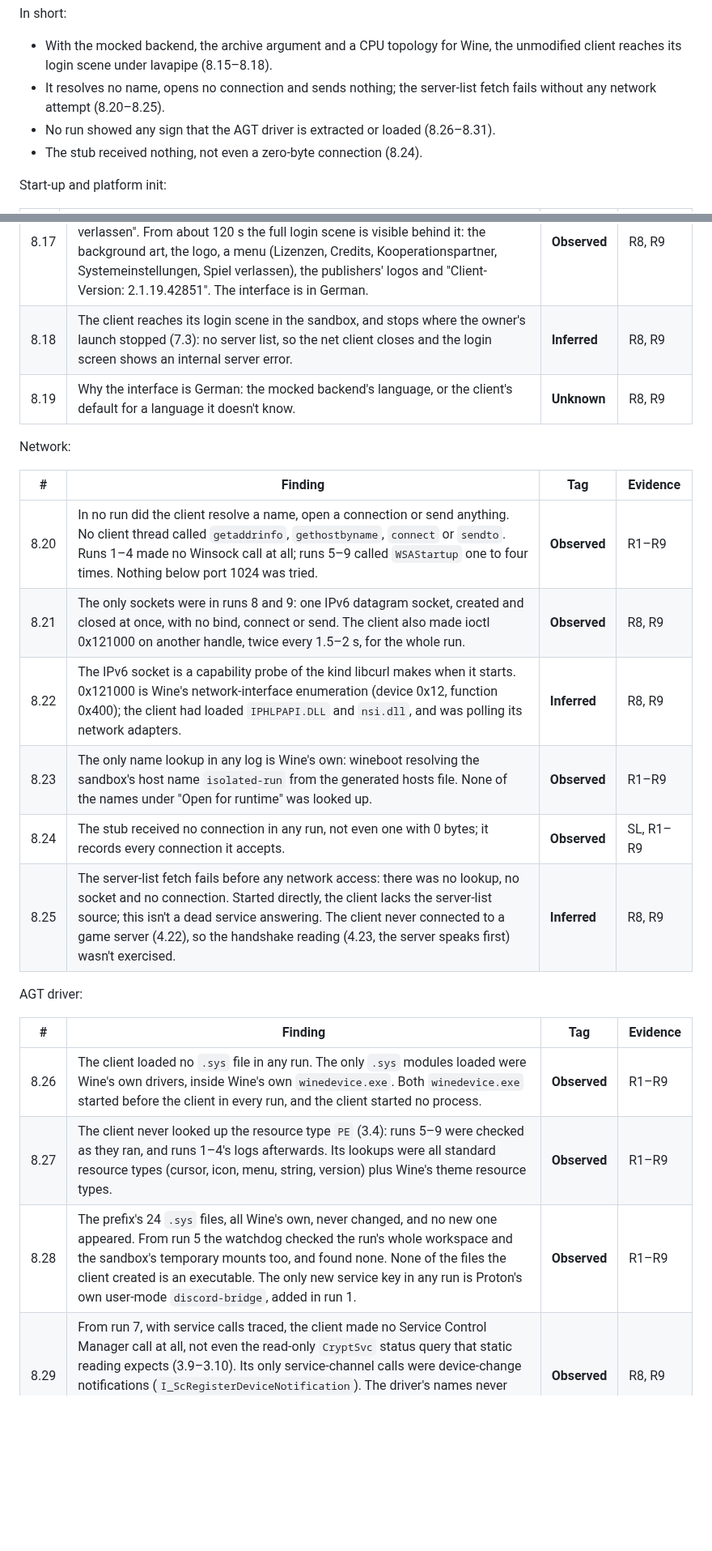
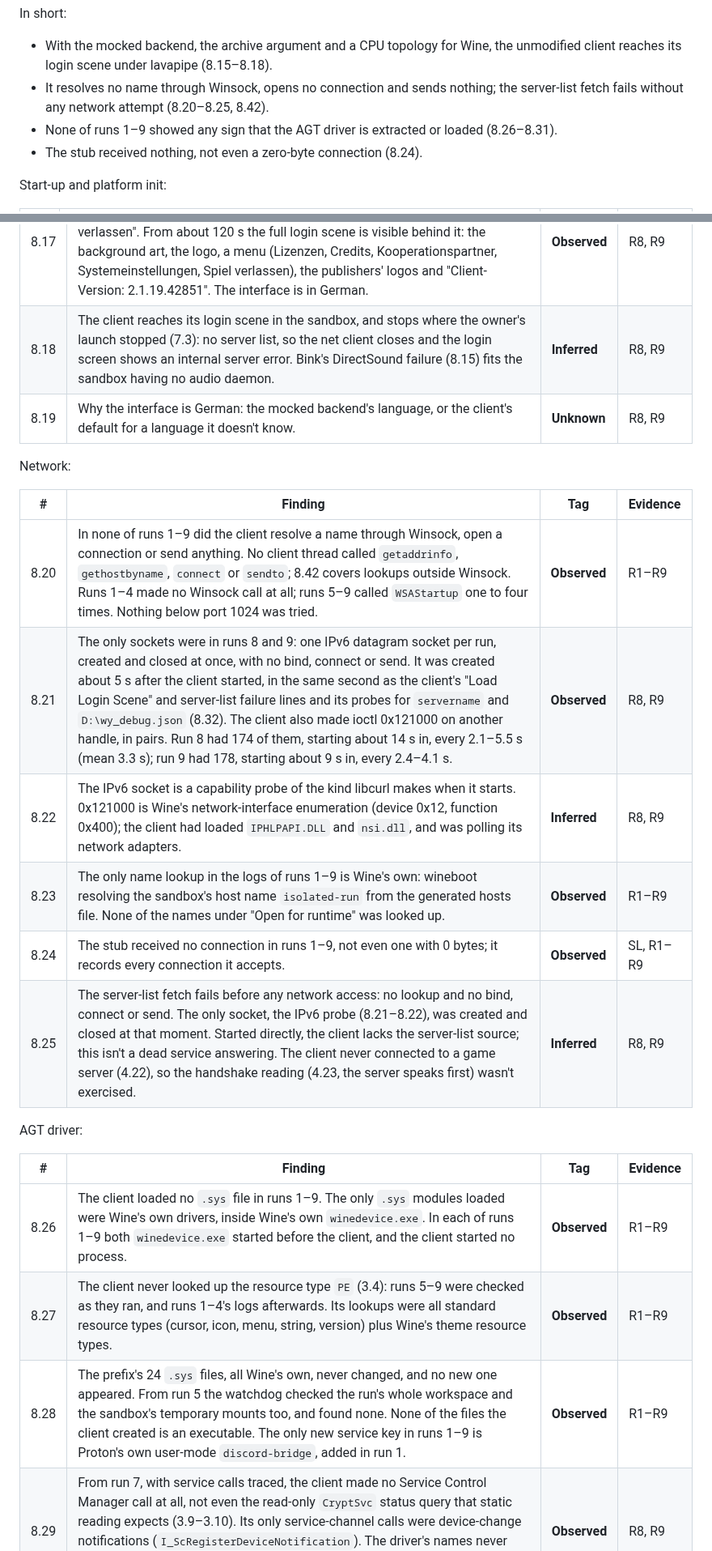
Before and after one commit to theintonerzero/fenji, a Markdown page: docs/re/spike-0.md, 2 parts joined by grey strips. Shown at 81% size. Rendered like a GitHub page; blank space fills up the shorter version.

```diff
--- a/docs/re/spike-0.md
+++ b/docs/re/spike-0.md
@@ -338,8 +340,8 @@ Static reading for this section used read-only Ghidra queries (addresses in the
 
 In short:
 - With the mocked backend, the archive argument and a CPU topology for Wine, the unmodified client reaches its login scene under lavapipe (8.15–8.18).
-- It resolves no name, opens no connection and sends nothing; the server-list fetch fails without any network attempt (8.20–8.25).
-- No run showed any sign that the AGT driver is extracted or loaded (8.26–8.31).
+- It resolves no name through Winsock, opens no connection and sends nothing; the server-list fetch fails without any network attempt (8.20–8.25, 8.42).
+- None of runs 1–9 showed any sign that the AGT driver is extracted or loaded (8.26–8.31).
 - The stub received nothing, not even a zero-byte connection (8.24).
 
 Start-up and platform init:
@@ -374,26 +376,26 @@ Login scene:
 | 8.16 | The client's log then shows the same sequence as the owner's launch (7.2):<br>"Load tables from cache, result: true"<br>"++++ Load Login Scene"<br>"ERROR FAILED TO FETCH GAMEFORGE SERVER LIST!"<br>"[GAME_SYSTEM] SETUP DONE"<br>"SETUP LOGIN STAGE DONE"<br>"net error during waiting: 5"<br>"[login...] LoginTimer, Net State: NET_ST_CLOSED(5), Close Reason: None" | **Observed** | R8, R9 |
 | 8.17 | The screenshots show the client's own splash logo at 5–10 s. From 30 s there is a modal dialog, "Fehler", "Interner Serverfehler: None", with the button "Spiel verlassen". From about 120 s the full login scene is visible behind it: the background art, the logo, a menu (Lizenzen, Credits, Kooperationspartner, Systemeinstellungen, Spiel verlassen), the publishers' logos and "Client-Version: 2.1.19.42851". The interface is in German. | **Observed** | R8, R9 |
-| 8.18 | The client reaches its login scene in the sandbox, and stops where the owner's launch stopped (7.3): no server list, so the net client closes and the login screen shows an internal server error. | **Inferred** | R8, R9 |
+| 8.18 | The client reaches its login scene in the sandbox, and stops where the owner's launch stopped (7.3): no server list, so the net client closes and the login screen shows an internal server error. Bink's DirectSound failure (8.15) fits the sandbox having no audio daemon. | **Inferred** | R8, R9 |
 | 8.19 | Why the interface is German: the mocked backend's language, or the client's default for a language it doesn't know. | **Unknown** | R8, R9 |
 
 Network:
 
 | # | Finding | Tag | Evidence |
 |---|---|---|---|
-| 8.20 | In no run did the client resolve a name, open a connection or send anything. No client thread called `getaddrinfo`, `gethostbyname`, `connect` or `sendto`. Runs 1–4 made no Winsock call at all; runs 5–9 called `WSAStartup` one to four times. Nothing below port 1024 was tried. | **Observed** | R1–R9 |
-| 8.21 | The only sockets were in runs 8 and 9: one IPv6 datagram socket, created and closed at once, with no bind, connect or send. The client also made ioctl 0x121000 on another handle, twice every 1.5–2 s, for the whole run. | **Observed** | R8, R9 |
+| 8.20 | In none of runs 1–9 did the client resolve a name through Winsock, open a connection or send anything. No client thread called `getaddrinfo`, `gethostbyname`, `connect` or `sendto`; 8.42 covers lookups outside Winsock. Runs 1–4 made no Winsock call at all; runs 5–9 called `WSAStartup` one to four times. Nothing below port 1024 was tried. | **Observed** | R1–R9 |
+| 8.21 | The only sockets were in runs 8 and 9: one IPv6 datagram socket per run, created and closed at once, with no bind, connect or send. It was created about 5 s after the client started, in the same second as the client's "Load Login Scene" and server-list failure lines and its probes for `servername` and `D:\wy_debug.json` (8.32). The client also made ioctl 0x121000 on another handle, in pairs. Run 8 had 174 of them, starting about 14 s in, every 2.1–5.5 s (mean 3.3 s); run 9 had 178, starting about 9 s in, every 2.4–4.1 s. | **Observed** | R8, R9 |
 | 8.22 | The IPv6 socket is a capability probe of the kind libcurl makes when it starts. 0x121000 is Wine's network-interface enumeration (device 0x12, function 0x400); the client had loaded `IPHLPAPI.DLL` and `nsi.dll`, and was polling its network adapters. | **Inferred** | R8, R9 |
-| 8.23 | The only name lookup in any log is Wine's own: wineboot resolving the sandbox's host name `isolated-run` from the generated hosts file. None of the names under "Open for runtime" was looked up. | **Observed** | R1–R9 |
-| 8.24 | The stub received no connection in any run, not even one with 0 bytes; it records every connection it accepts. | **Observed** | SL, R1–R9 |
-| 8.25 | The server-list fetch fails before any network access: there was no lookup, no socket and no connection. Started directly, the client lacks the server-list source; this isn't a dead service answering. The client never connected to a game server (4.22), so the handshake reading (4.23, the server speaks first) wasn't exercised. | **Inferred** | R8, R9 |
+| 8.23 | The only name lookup in the logs of runs 1–9 is Wine's own: wineboot resolving the sandbox's host name `isolated-run` from the generated hosts file. None of the names under "Open for runtime" was looked up. | **Observed** | R1–R9 |
+| 8.24 | The stub received no connection in runs 1–9, not even one with 0 bytes; it records every connection it accepts. | **Observed** | SL, R1–R9 |
+| 8.25 | The server-list fetch fails before any network access: no lookup and no bind, connect or send. The only socket, the IPv6 probe (8.21–8.22), was created and closed at that moment. Started directly, the client lacks the server-list source; this isn't a dead service answering. The client never connected to a game server (4.22), so the handshake reading (4.23, the server speaks first) wasn't exercised. | **Inferred** | R8, R9 |
 
 AGT driver:
 
 | # | Finding | Tag | Evidence |
 |---|---|---|---|
-| 8.26 | The client loaded no `.sys` file in any run. The only `.sys` modules loaded were Wine's own drivers, inside Wine's own `winedevice.exe`. Both `winedevice.exe` started before the client in every run, and the client started no process. | **Observed** | R1–R9 |
+| 8.26 | The client loaded no `.sys` file in runs 1–9. The only `.sys` modules loaded were Wine's own drivers, inside Wine's own `winedevice.exe`. In each of runs 1–9 both `winedevice.exe` started before the client, and the client started no process. | **Observed** | R1–R9 |
 | 8.27 | The client never looked up the resource type `PE` (3.4): runs 5–9 were checked as they ran, and runs 1–4's logs afterwards. Its lookups were all standard resource types (cursor, icon, menu, string, version) plus Wine's theme resource types. | **Observed** | R1–R9 |
-| 8.28 | The prefix's 24 `.sys` files, all Wine's own, never changed, and no new one appeared. From run 5 the watchdog checked the run's whole workspace and the sandbox's temporary mounts too, and found none. None of the files the client created is an executable. The only new service key in any run is Proton's own user-mode `discord-bridge`, added in run 1. | **Observed** | R1–R9 |
+| 8.28 | The prefix's 24 `.sys` files, all Wine's own, never changed, and no new one appeared. From run 5 the watchdog checked the run's whole workspace and the sandbox's temporary mounts too, and found none. None of the files the client created is an executable. The only new service key in runs 1–9 is Proton's own user-mode `discord-bridge`, added in run 1. | **Observed** | R1–R9 |
 | 8.29 | From run 7, with service calls traced, the client made no Service Control Manager call at all, not even the read-only `CryptSvc` status query that static reading expects (3.9–3.10). Its only service-channel calls were device-change notifications (`I_ScRegisterDeviceNotification`). The driver's names never appear in any log, and the only failed `GetProcAddress` lookups are two kernel32 file-information functions. | **Observed** | R8, R9 |
 | 8.30 | Up to the login scene, no code path extracts or loads the AGT driver, which agrees with 3.11. | **Inferred** | R1–R9 |
 | 8.31 | Whether a later code path would, after login or in game, which these runs never reached (3.12). Successful `GetProcAddress` lookups and device ioctls other than network ones aren't logged by these channels. | **Unknown** | |
```
Also changed, not shown: other parts of docs/re/spike-0.md (+25 -21 lines).
